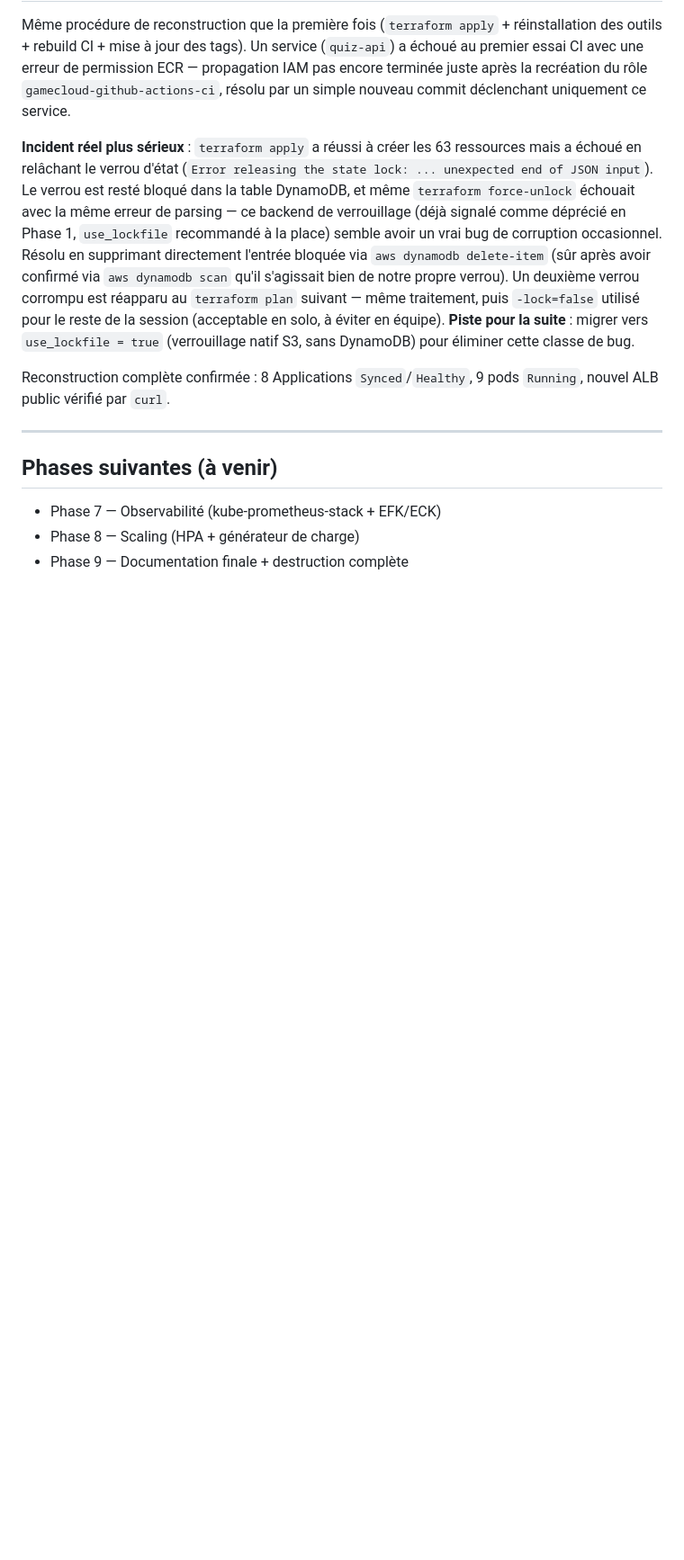
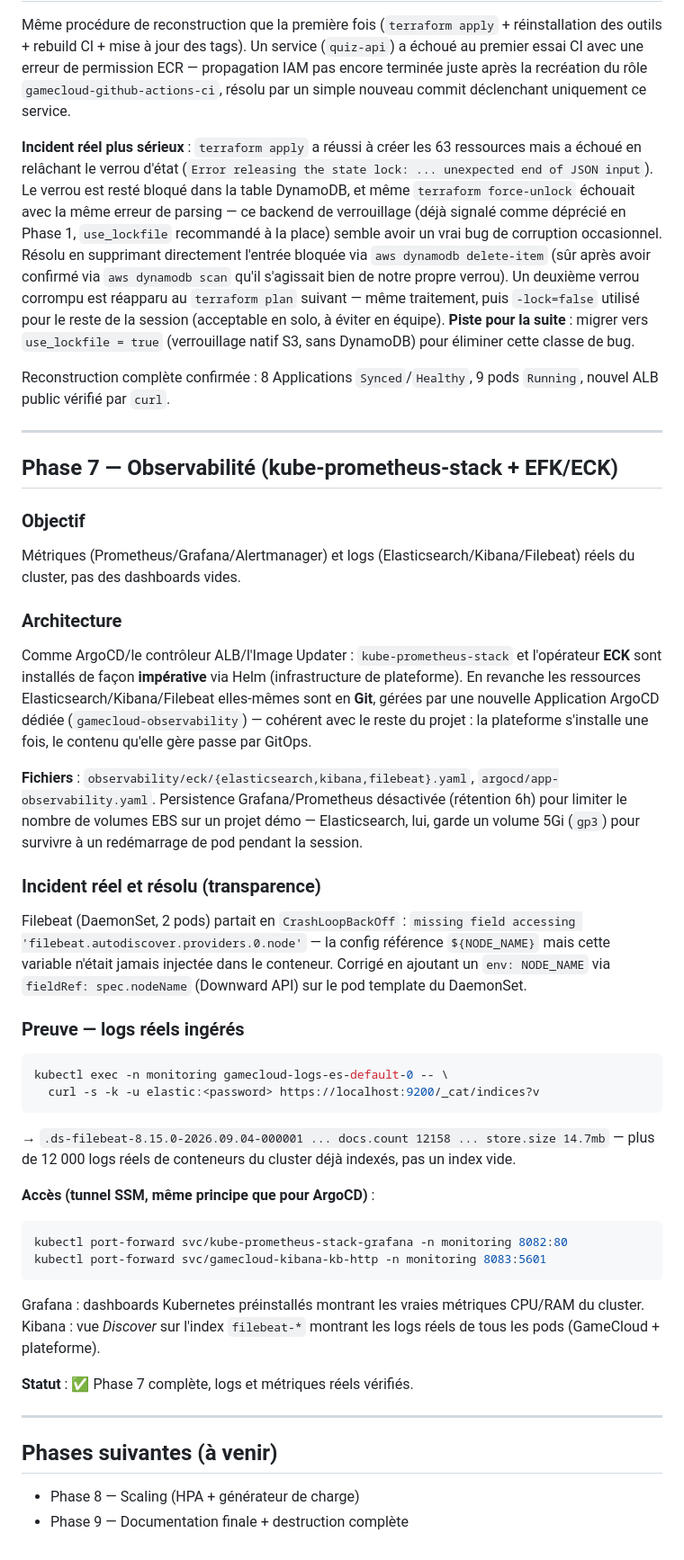
Before and after one commit to JuniorZ-spec/game-cloud, a Markdown page: docs/aws-platform/GUIDE.md, the part around the change. Shown at 90% size. Rendered like a GitHub page; blank space fills up the shorter version.

Commit message:
docs: consigne la Phase 7 (observabilite) et l incident filebeat NODE_NAME

````diff
--- a/docs/aws-platform/GUIDE.md
+++ b/docs/aws-platform/GUIDE.md
@@ -668,8 +668,58 @@ nouvel ALB public vérifié par `curl`.
 
 ---
 
+## Phase 7 — Observabilité (kube-prometheus-stack + EFK/ECK)
+
+### Objectif
+
+Métriques (Prometheus/Grafana/Alertmanager) et logs (Elasticsearch/Kibana/Filebeat)
+réels du cluster, pas des dashboards vides.
+
+### Architecture
+
+Comme ArgoCD/le contrôleur ALB/l'Image Updater : `kube-prometheus-stack` et l'opérateur
+**ECK** sont installés de façon **impérative** via Helm (infrastructure de plateforme).
+En revanche les ressources Elasticsearch/Kibana/Filebeat elles-mêmes sont en **Git**,
+gérées par une nouvelle Application ArgoCD dédiée (`gamecloud-observability`) — cohérent
+avec le reste du projet : la plateforme s'installe une fois, le contenu qu'elle gère
+passe par GitOps.
+
+**Fichiers** : `observability/eck/{elasticsearch,kibana,filebeat}.yaml`,
+`argocd/app-observability.yaml`. Persistence Grafana/Prometheus désactivée (rétention
+6h) pour limiter le nombre de volumes EBS sur un projet démo — Elasticsearch, lui, garde
+un volume 5Gi (`gp3`) pour survivre à un redémarrage de pod pendant la session.
+
+### Incident réel et résolu (transparence)
+
+Filebeat (DaemonSet, 2 pods) partait en `CrashLoopBackOff` :
+`missing field accessing 'filebeat.autodiscover.providers.0.node'` — la config
+référence `${NODE_NAME}` mais cette variable n'était jamais injectée dans le conteneur.
+Corrigé en ajoutant un `env: NODE_NAME` via `fieldRef: spec.nodeName` (Downward API) sur
+le pod template du DaemonSet.
+
+### Preuve — logs réels ingérés
+
+```bash
+kubectl exec -n monitoring gamecloud-logs-es-default-0 -- \
+  curl -s -k -u elastic:<password> https://localhost:9200/_cat/indices?v
+```
+→ `.ds-filebeat-8.15.0-2026.09.04-000001 ... docs.count 12158 ... store.size 14.7mb` —
+plus de 12 000 logs réels de conteneurs du cluster déjà indexés, pas un index vide.
+
+**Accès (tunnel SSM, même principe que pour ArgoCD)** :
+```bash
+kubectl port-forward svc/kube-prometheus-stack-grafana -n monitoring 8082:80
+kubectl port-forward svc/gamecloud-kibana-kb-http -n monitoring 8083:5601
+```
+Grafana : dashboards Kubernetes préinstallés montrant les vraies métriques CPU/RAM du
+cluster. Kibana : vue *Discover* sur l'index `filebeat-*` montrant les logs réels de
+tous les pods (GameCloud + plateforme).
+
+**Statut** : ✅ Phase 7 complète, logs et métriques réels vérifiés.
+
+---
+
 ## Phases suivantes (à venir)
 
-- Phase 7 — Observabilité (kube-prometheus-stack + EFK/ECK)
 - Phase 8 — Scaling (HPA + générateur de charge)
 - Phase 9 — Documentation finale + destruction complète
````
